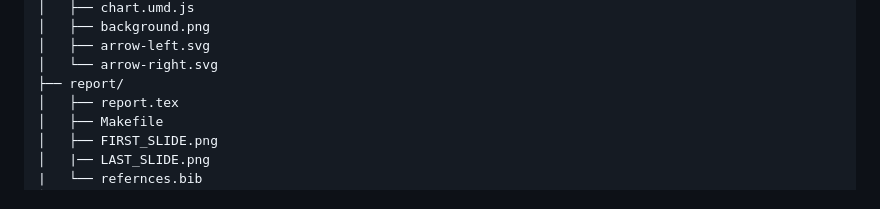
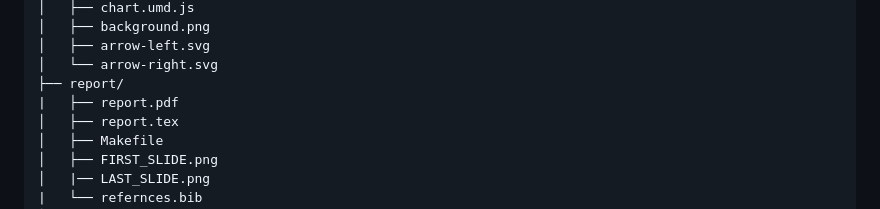
Before and after one commit to ikexe/whatsapp-wrapped, a Markdown page: README.md, the part around the change. Drawn GitHub-style.

Commit message:
added pdf in file structure

```diff
--- a/README.md
+++ b/README.md
@@ -28,6 +28,7 @@ whatsapp-wrapped/
 │   ├── arrow-left.svg
 │   └── arrow-right.svg
 ├── report/
+|   ├── report.pdf
 │   ├── report.tex
 │   ├── Makefile
 │   ├── FIRST_SLIDE.png
```
